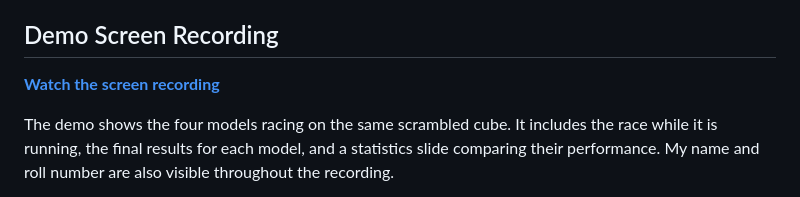
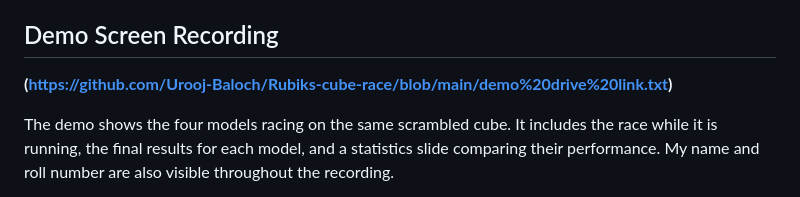
Before and after one commit to Urooj-Baloch/Rubiks-cube-race, a Markdown page: README.md, the part around the change. GitHub-like rendering.

Commit message:
Fix demo link formatting in README.md

```diff
--- a/README.md
+++ b/README.md
@@ -14,7 +14,7 @@ The goal is to understand whether a faster decision-making model can compete wit
 
 ## Demo Screen Recording
 
-**[Watch the screen recording](https://github.com/Urooj-Baloch/Rubiks-cube-race/blob/main/demo%20drive%20link.txt)**
+**(https://github.com/Urooj-Baloch/Rubiks-cube-race/blob/main/demo%20drive%20link.txt)**
 
 The demo shows the four models racing on the same scrambled cube. It includes the race while it is running, the final results for each model, and a statistics slide comparing their performance. My name and roll number are also visible throughout the recording.
 
```
